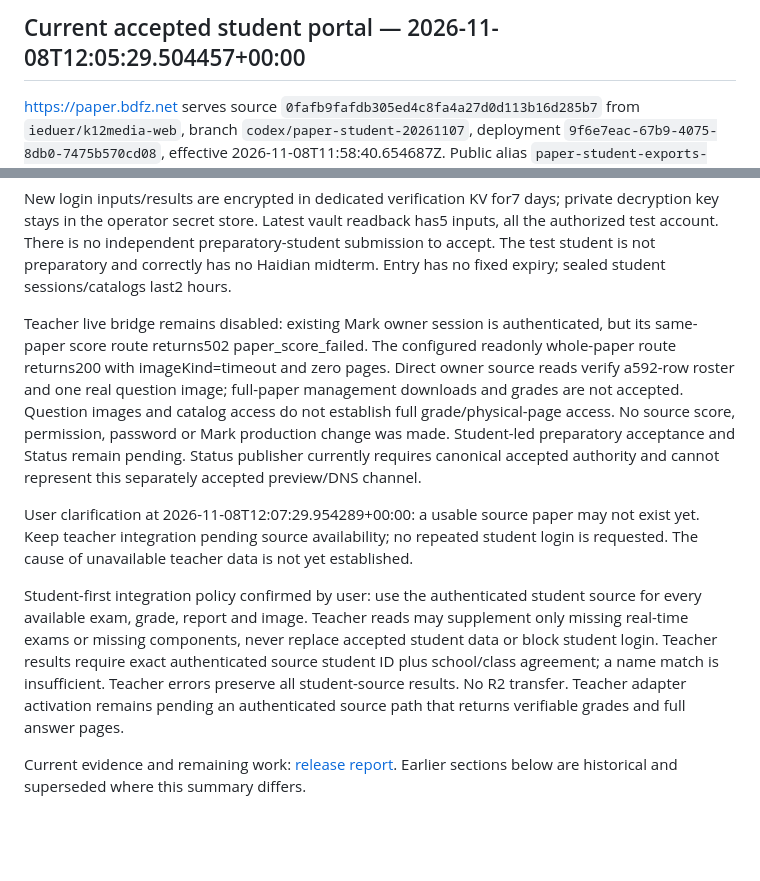
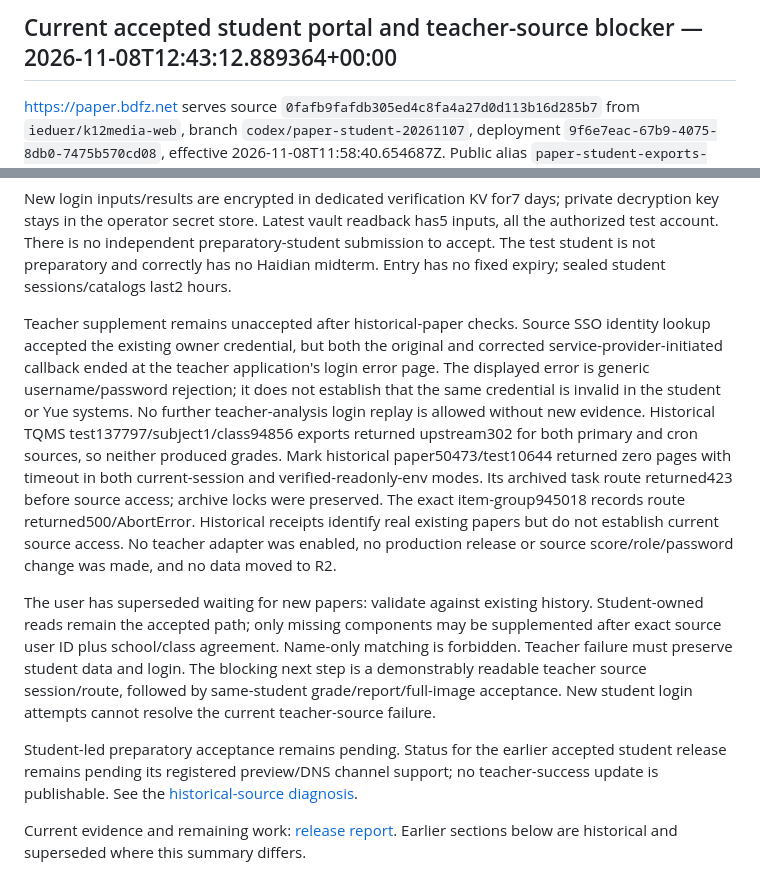
Before and after one commit to ieduer/k12media-web, a Markdown page: PROJECT_STATE.md, 2 parts joined by grey strips. Rendered like a GitHub page; blank space fills up the shorter version.

Commit message:
Record failed historical teacher-source acceptance and preserve release gate

```diff
--- a/PROJECT_STATE.md
+++ b/PROJECT_STATE.md
@@ -1,4 +1,4 @@
-## Current accepted student portal — 2026-11-08T12:05:29.504457+00:00
+## Current accepted student portal and teacher-source blocker — 2026-11-08T12:43:12.889364+00:00
 
 https://paper.bdfz.net serves source `0fafb9fafdb305ed4c8fa4a27d0d113b16d285b7`
 from `ieduer/k12media-web`, branch `codex/paper-student-20261107`, deployment
@@ -31,21 +31,33 @@ independent preparatory-student submission to accept. The test student is not
 preparatory and correctly has no Haidian midterm. Entry has no fixed expiry;
 sealed student sessions/catalogs last2 hours.
 
-Teacher live bridge remains disabled: existing Mark owner session is authenticated,
-but its same-paper score route returns502 paper_score_failed. The configured
-readonly whole-paper route returns200 with imageKind=timeout and zero pages.
-Direct owner source reads verify a592-row roster and one real question image;
-full-paper management downloads and grades are not accepted. Question images and
-catalog access do not establish full grade/physical-page access. No source score,
-permission, password or Mark production change was made. Student-led preparatory
-acceptance and Status remain pending. Status publisher currently requires canonical
-accepted authority and cannot represent this separately accepted preview/DNS channel.
+Teacher supplement remains unaccepted after historical-paper checks. Source SSO
+identity lookup accepted the existing owner credential, but both the original and
+corrected service-provider-initiated callback ended at the teacher application's
+login error page. The displayed error is generic username/password rejection; it
+does not establish that the same credential is invalid in the student or Yue
+systems. No further teacher-analysis login replay is allowed without new evidence.
+Historical TQMS test137797/subject1/class94856 exports returned upstream302 for
+both primary and cron sources, so neither produced grades. Mark historical
+paper50473/test10644 returned zero pages with timeout in both current-session and
+verified-readonly-env modes. Its archived task route returned423 before source
+access; archive locks were preserved. The exact item-group945018 records route
+returned500/AbortError. Historical receipts identify real existing papers but do
+not establish current source access. No teacher adapter was enabled, no production
+release or source score/role/password change was made, and no data moved to R2.
 
-User clarification at 2026-11-08T12:07:29.954289+00:00: a usable source paper may not exist yet.
-Keep teacher integration pending source availability; no repeated student login
-is requested. The cause of unavailable teacher data is not yet established.
+The user has superseded waiting for new papers: validate against existing history.
+Student-owned reads remain the accepted path; only missing components may be
+supplemented after exact source user ID plus school/class agreement. Name-only
+matching is forbidden. Teacher failure must preserve student data and login.
+The blocking next step is a demonstrably readable teacher source session/route,
+followed by same-student grade/report/full-image acceptance. New student login
+attempts cannot resolve the current teacher-source failure.
 
-Student-first integration policy confirmed by user: use the authenticated student source for every available exam, grade, report and image. Teacher reads may supplement only missing real-time exams or missing components, never replace accepted student data or block student login. Teacher results require exact authenticated source student ID plus school/class agreement; a name match is insufficient. Teacher errors preserve all student-source results. No R2 transfer. Teacher adapter activation remains pending an authenticated source path that returns verifiable grades and full answer pages.
+Student-led preparatory acceptance remains pending. Status for the earlier
+accepted student release remains pending its registered preview/DNS channel
+support; no teacher-success update is publishable. See the
+[historical-source diagnosis](/Users/ylsuen/CF/reports/operations/paper-student-20261107-01a1b986/teacher-history/REPORT.md).
 
 Current evidence and remaining work:
 [release report](/Users/ylsuen/CF/reports/operations/paper-student-20261107-01a1b986/completion/REPORT.md).
```
Also changed, not shown: docs/OPERATIONS.md (+26 -14 lines).
